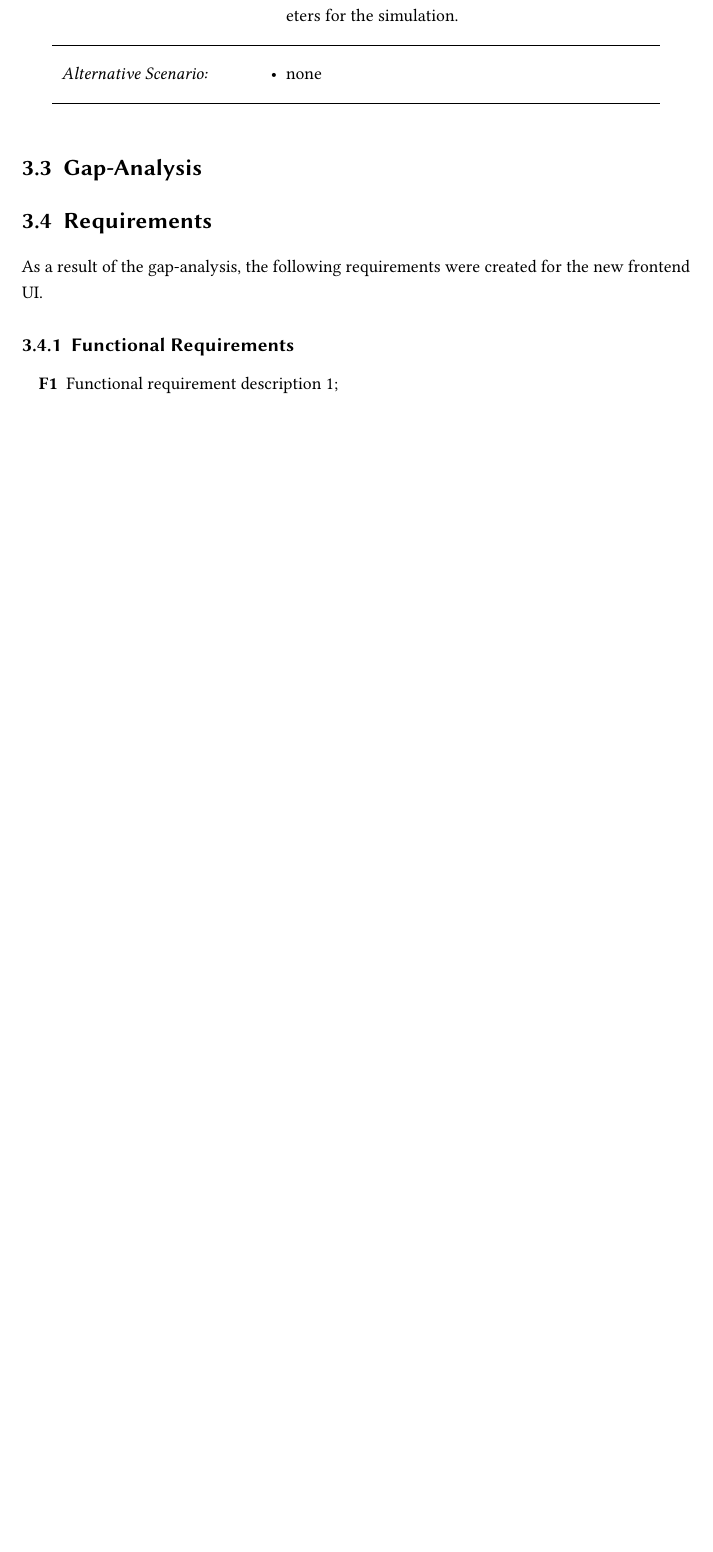
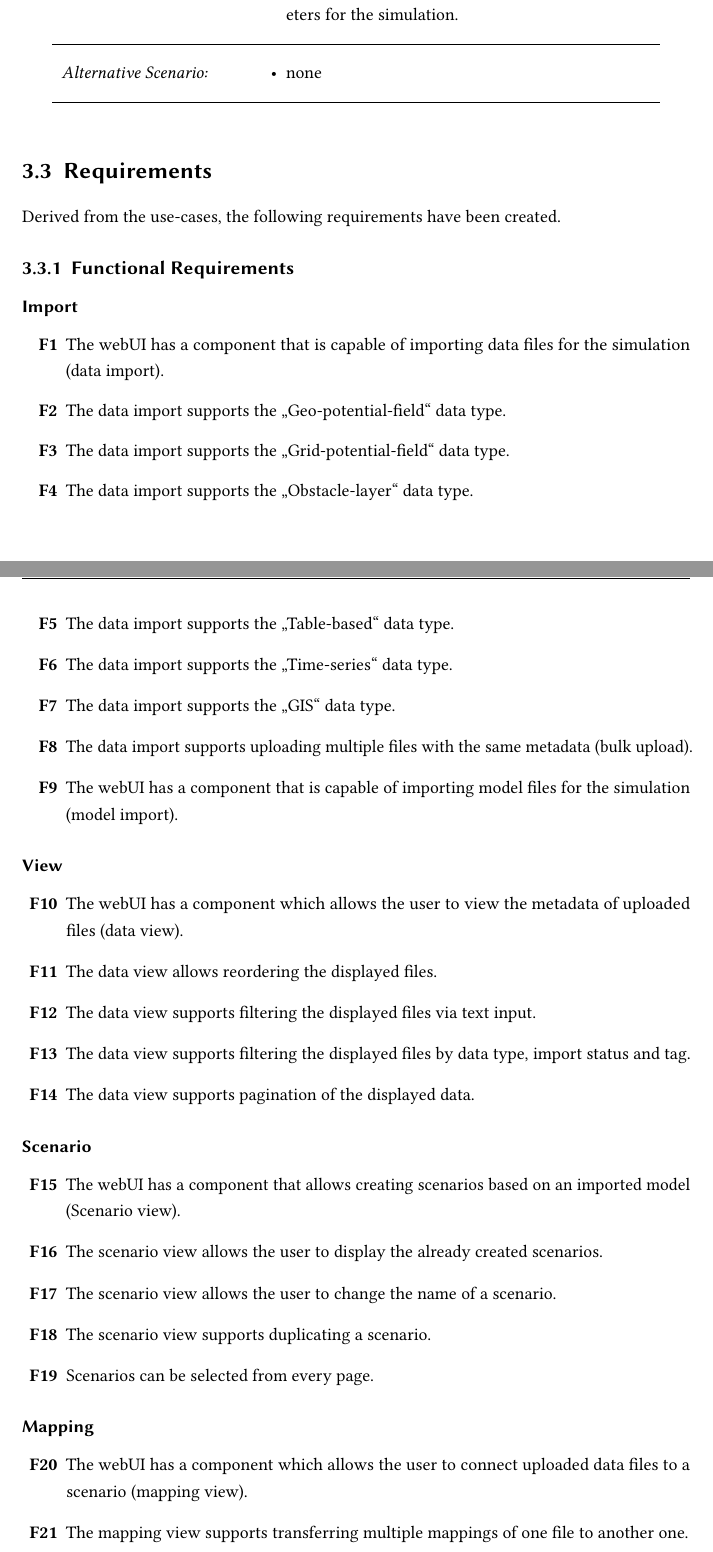
Before and after one commit to LennartRoeder/Master-Grundprojekt-2, a LaTeX thesis (grundprojekt_v2.tex, which reads chapters/chapter3.tex): part of page 18 of 25 before the commit and two parts of pages 18 and 19 of 27 after it, the two joined at a grey line, cut so that both start at the same text, the shorter picture padded with empty space. Compiled offline with pdfLaTeX; an older LaTeX class or package is replaced by its successor.

Commit message:
added some requirements, needs some more work though

```diff
--- a/chapters/chapter3.tex
+++ b/chapters/chapter3.tex
@@ -178,12 +187,45 @@ Figure \ref{fig:use-cases} shows an overview of the mentioned use-cases with the
 
 
 
-\section{Gap-Analysis}
+\section{Requirements}
+Derived from the use-cases, the following requirements have been created.
 
 
-\section{Requirements}
-As a result of the gap-analysis, the following requirements were created for the new frontend UI.
+\subsection{Functional Requirements}
 
-\subsection{Functional Requirements}
+\subsubsection{Import}
 \reqstartF
-\item Functional requirement description 1;
+\item The webUI has a component that is capable of importing data files for the simulation (data import).
+\item The data import supports the \enquote{Geo-potential-field} data type.
+\item The data import supports the \enquote{Grid-potential-field} data type.
+\item The data import supports the \enquote{Obstacle-layer} data type.
+\item The data import supports the \enquote{Table-based} data type.
+\item The data import supports the \enquote{Time-series} data type.
+\item The data import supports the \enquote{GIS} data type.
+\item The data import supports uploading multiple files with the same metadata (bulk upload).
+\item The webUI has a component that is capable of importing model files for the simulation (model import).
+\reqendF
+
+\subsubsection{View}
+\reqstartF
+\item The webUI has a component which allows the user to view the metadata of uploaded files (data view).
+\item The data view allows reordering the displayed files.
+\item The data view supports filtering the displayed files via text input.
+\item The data view supports filtering the displayed files by data type, import status and tag.
+\item The data view supports pagination of the displayed data.
+\reqendF
+
+\subsubsection{Scenario}
+\reqstartF
+\item The webUI has a component that allows creating scenarios based on an imported model (Scenario view).
+\item The scenario view allows the user to display the already created scenarios.
+\item The scenario view allows the user to change the name of a scenario.
+\item The scenario view supports duplicating a scenario.
+\item Scenarios can be selected from every page.
+\reqendF
+
+\subsubsection{Mapping}
+\reqstartF
+\item The webUI has a component which allows the user to connect uploaded data files to a scenario (mapping view).
+\item The mapping view supports transferring multiple mappings of one file to another one.
+\item The mapping can be created manually by the user.
```
Also changed, not shown: chapters/chapter3.tex (35 more changed lines).
